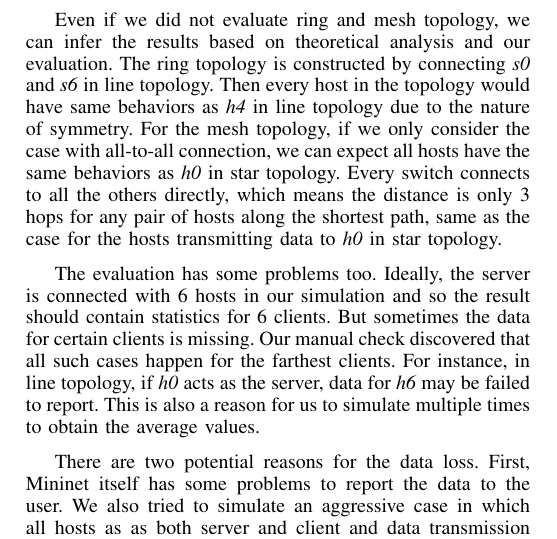
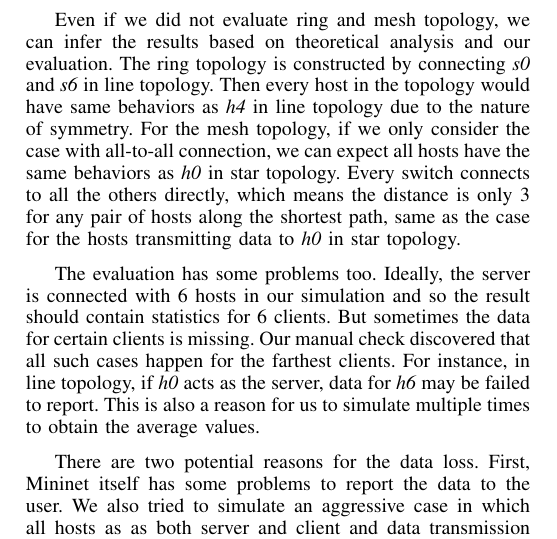
Before and after one commit to hjjandy/536final, a LaTeX paper (report.tex, which reads discussion.tex): part of one column of page 4 of 5, cut so that both start at the same text. Compiled offline with pdfLaTeX.

Commit message:
minor change

```diff
--- a/discussion.tex
+++ b/discussion.tex
@@ -18,7 +18,7 @@ theoretical analysis and our evaluation. The ring topology is constructed by con
 behaviors as {\it h4} in line topology due to the nature of symmetry.
 For the mesh topology, if we only consider the case with all-to-all connection, we can
 expect all hosts have the same behaviors as {\it h0} in star topology. Every switch
-connects to all the others directly, which means the distance  is only 3 hops for any pair
+connects to all the others directly, which means the distance is only 3 for any pair
 of hosts along the shortest path, same as the case for the hosts transmitting data to
 {\it h0} in star topology.
 
```
